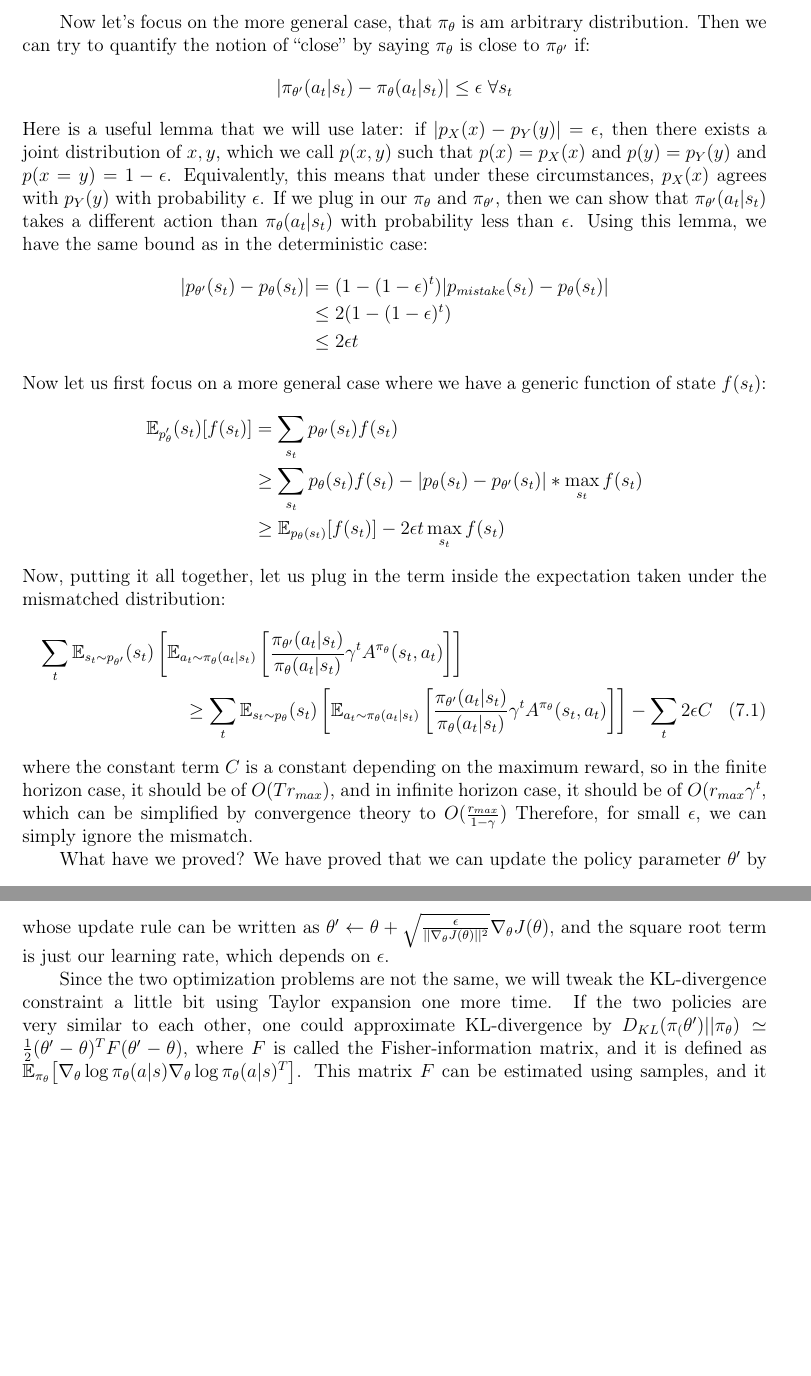
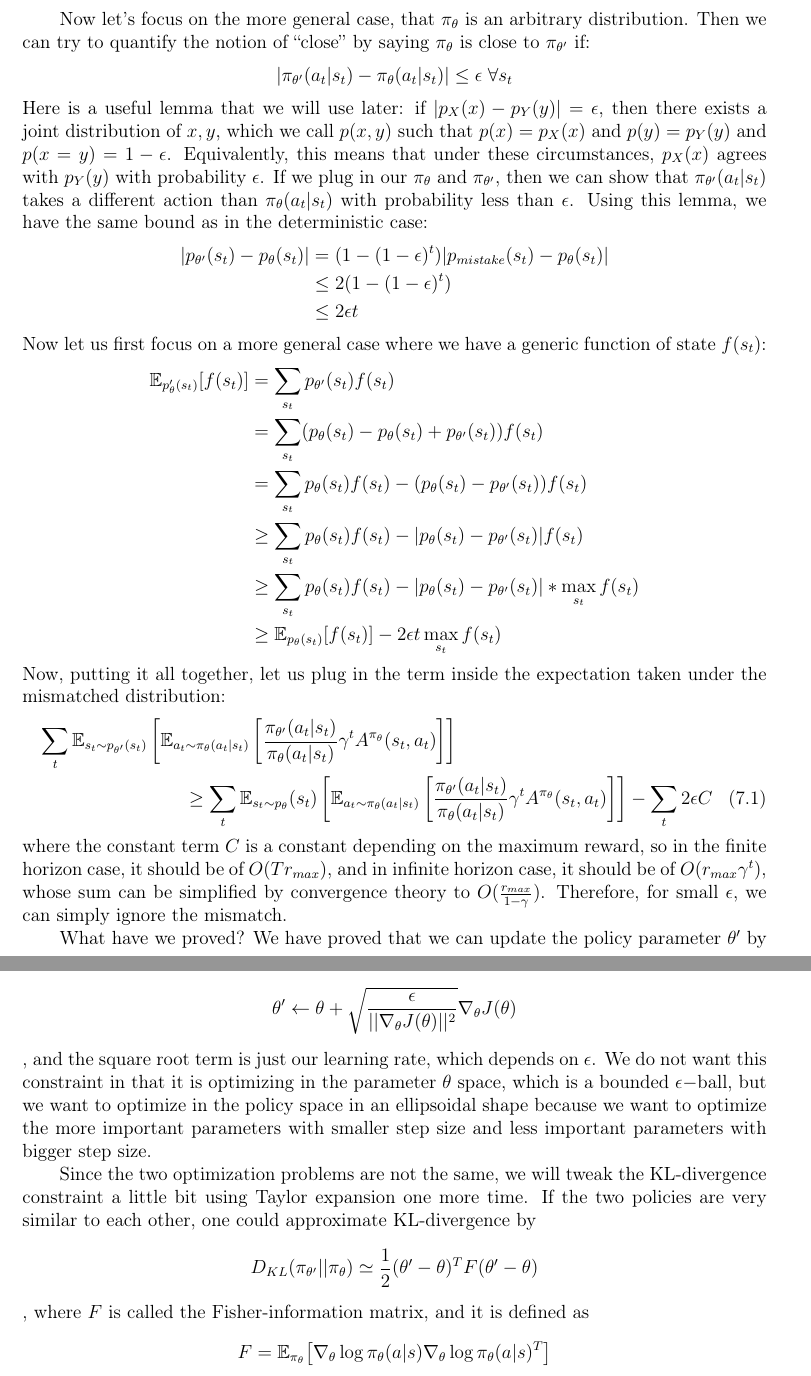
Before and after one commit to harryzhangOG/Deep-RL-Notes, a LaTeX thesis (main.tex, which reads pgtheory.tex): two parts of pages 43 and 45 of 89 before the commit and two parts of pages 43 and 45 of 90 after it, joined at a grey line, cut so that both start at the same text, the shorter picture padded with empty space. Compiled offline with pdfLaTeX.

Commit message:
Updates from Overleaf

```diff
--- a/pgtheory.tex
+++ b/pgtheory.tex
@@ -37,7 +37,7 @@ and we can bound the prior distribution mismatch by using:
 \end{align*}
 This is not a good bound, but it is a bound.
 
-Now let's focus on the more general case, that $\pi_\theta$ is am arbitrary distribution. Then we can try to quantify the notion of ``close'' by saying $\pi_\theta$ is close to $\pi_{\theta'}$ if:
+Now let's focus on the more general case, that $\pi_\theta$ is an arbitrary distribution. Then we can try to quantify the notion of ``close'' by saying $\pi_\theta$ is close to $\pi_{\theta'}$ if:
 $$|\pi_{\theta'}(a_t|s_t) - \pi_\theta(a_t|s_t)| \leq \epsilon \; \forall s_t$$
 Here is a useful lemma that we will use later: if $|p_X(x) - p_Y(y)| = \epsilon$, then there exists a joint distribution of $x,y$, which we call $p(x,y)$ such that $p(x) = p_X(x)$ and $p(y) = p_Y(y)$ and $p(x=y) = 1-\epsilon$. Equivalently, this means that under these circumstances, $p_X(x)$ agrees with $p_Y(y)$ with probability $\epsilon$. If we plug in our $\pi_\theta$ and $\pi_{\theta'}$, then we can show that $\pi_{\theta'}(a_t|s_t)$ takes a different action than $\pi_\theta(a_t|s_t)$ with probability less than $\epsilon$. Using this lemma, we have the same bound as in the deterministic case:
 \begin{align*}
@@ -47,16 +47,19 @@ Here is a useful lemma that we will use later: if $|p_X(x) - p_Y(y)| = \epsilon$
 \end{align*}
 Now let us first focus on a more general case where we have a generic function of state $f(s_t)$:
 \begin{align*}
-    \mathbb{E}_{p_\theta'}(s_t)[f(s_t)] &= \sum_{s_t}p_{\theta'}(s_t)f(s_t)\\
+    \mathbb{E}_{p_\theta'(s_t)}[f(s_t)] &= \sum_{s_t}p_{\theta'}(s_t)f(s_t)\\
+    &= \sum_{s_t}(p_\theta(s_t) - p_\theta(s_t)+p_{\theta'}(s_t))f(s_t)\\
+    &=\sum_{s_t}p_\theta(s_t)f(s_t) - (p_\theta(s_t)-p_{\theta'}(s_t))f(s_t)\\
+    &\geq \sum_{s_t}p_\theta(s_t)f(s_t) - |p_\theta(s_t) - p_{\theta'}(s_t)|f(s_t)\\
     &\geq \sum_{s_t}p_\theta(s_t)f(s_t) - |p_\theta(s_t) - p_{\theta'}(s_t)|*\max_{s_t}f(s_t)\\
     &\geq \mathbb{E}_{p_\theta(s_t)}[f(s_t)] - 2\epsilon t\max_{s_t}f(s_t)
 \end{align*}
 Now, putting it all together, let us plug in the term inside the expectation taken under the mismatched distribution:
 \begin{multline}
-    \sum_t\mathbb{E}_{s_t\sim p_{\theta'}}(s_t)\left[\mathbb{E}_{a_t\sim \pi_\theta(a_t|s_t)}\left[\frac{\pi_{\theta'}(a_t|s_t)}{\pi_\theta(a_t|s_t)}\gamma^t A^{\pi_\theta}(s_t,a_t)\right]\right]\\
+    \sum_t\mathbb{E}_{s_t\sim p_{\theta'}(s_t)}\left[\mathbb{E}_{a_t\sim \pi_\theta(a_t|s_t)}\left[\frac{\pi_{\theta'}(a_t|s_t)}{\pi_\theta(a_t|s_t)}\gamma^t A^{\pi_\theta}(s_t,a_t)\right]\right]\\
     \geq \sum_t\mathbb{E}_{s_t\sim p_{\theta}}(s_t)\left[\mathbb{E}_{a_t\sim \pi_\theta(a_t|s_t)}\left[\frac{\pi_{\theta'}(a_t|s_t)}{\pi_\theta(a_t|s_t)}\gamma^t A^{\pi_\theta}(s_t,a_t)\right]\right] - \sum_t 2\epsilon C
 \end{multline}
-where the constant term $C$ is a constant depending on the maximum reward, so in the finite horizon case, it should be of $O(Tr_{max})$, and in infinite horizon case, it should be of $O(r_{max}\gamma^t$, which can be simplified by convergence theory to $O(\frac{r_{max}}{1-\gamma})$ Therefore, for small $\epsilon$, we can simply ignore the mismatch.
+where the constant term $C$ is a constant depending on the maximum reward, so in the finite horizon case, it should be of $O(Tr_{max})$, and in infinite horizon case, it should be of $O(r_{max}\gamma^t)$, whose sum can be simplified by convergence theory to $O(\frac{r_{max}}{1-\gamma})$. Therefore, for small $\epsilon$, we can simply ignore the mismatch.
 
 What have we proved? We have proved that we can update the policy parameter $\theta'$ by
 $$\theta' \leftarrow \argmaxA_{\theta'} \sum_t \mathbb{E}_{s_t\sim p_{\theta}}(s_t)\left[\mathbb{E}_{a_t\sim \pi_\theta(a_t|s_t)}\left[\frac{\pi_{\theta'}(a_t|s_t)}{\pi_\theta(a_t|s_t)}\gamma^t A^{\pi_\theta}(s_t,a_t)\right]\right]$$
@@ -68,3 +70,4 @@ $$|\pi_{\theta'}(a_t|s_t) - \pi_{\theta}(a_t|s_t)|\leq \sqrt{\frac{1}{2}D_{KL}(\
+$$|\pi_{\theta'}(a_t|s_t) - \pi_{\theta}(a_t|s_t)|\leq \sqrt{\frac{1}{2}D_{KL}(\pi_{\theta'}(a_t|s_t)||\pi_{\theta}(a_t|s_t))}$$
 where KL-divergence is defined as:
 $$D_{KL}(p_1(x)||p_2(x)) = \mathbb{E}_{x\sim p_1(x)}\left[\log\frac{p_1(x)}{p_2(x)}\right]$$
 
@@ -113,6 +116,11 @@ We now have the RL objective in our optimization, then can we just use gradient
 \mathrm{s.t. }\;\lvert|\theta'-\theta|\rvert^2\leq \epsilon
     \end{aligned}
 \end{equation}
-whose update rule can be written as $\theta' \leftarrow \theta + \sqrt{\frac{\epsilon}{\lvert|\nabla_\theta J(\theta)|\rvert^2}}\nabla_\theta J(\theta)$, and the square root term is just our learning rate, which depends on $\epsilon$.
+whose update rule can be written as
+\[\theta' \leftarrow \theta + \sqrt{\frac{\epsilon}{\lvert|\nabla_\theta J(\theta)|\rvert^2}}\nabla_\theta J(\theta)\]
+, and the square root term is just our learning rate, which depends on $\epsilon$. We do not want this constraint in that it is optimizing in the parameter $\theta$ space, which is a bounded $\epsilon-$ball, but we want to optimize in the policy space in an ellipsoidal shape because we want to optimize the more important parameters with smaller step size and less important parameters with bigger step size.
 
-Since the two optimization problems are not the same, we will tweak the KL-divergence constraint a little bit using Taylor expansion one more time. If the two policies are very similar to each other, one could approximate KL-divergence by $D_{KL}(\pi_(\theta')||\pi_\theta) \simeq \frac{1}{2}(\theta' - \theta)^TF(\theta'-\theta)$, where $F$ is called the Fisher-information matrix, and it is defined as $\mathbb{E}_{\pi_\theta}\usepackage{\left[\nabla_\theta\log \pi_\theta(a|s)\nabla_\theta\log\pi_\theta(a|s)^T\right]}$. This matrix $F$ can be estimated using samples, and it gives us a convenient quadratic bound. Using a technique similar to Newton-Raphson, we can update the parameter by $\theta' \leftarrow \theta  + \alpha F^{-1}\nabla_\theta J(\theta)$, and the learning rate $\alpha$ can be chosen as $\alpha = \sqrt{\frac{2\epsilon}{\nabla_\theta J(\theta)^TF\nabla_\theta}}$. Now our update rule is a lot more similar to gradient descent, except that in gradient descent, the l2 norm constrains the update step into a circle, while in our 2nd order approximation of KL-divergence, it constrains the update step into a ellipse.
+Since the two optimization problems are not the same, we will tweak the KL-divergence constraint a little bit using Taylor expansion one more time. If the two policies are very similar to each other, one could approximate KL-divergence by
+\[D_{KL}(\pi_{\theta'}||\pi_\theta) \simeq \frac{1}{2}(\theta' - \theta)^TF(\theta'-\theta)\],
+where $F$ is called the Fisher-information matrix, and it is defined as
+\[F = \mathbb{E}_{\pi_\theta}{\left[\nabla_\theta\log \pi_\theta(a|s)\nabla_\theta\log\pi_\theta(a|s)^T\right]}\].
```
Also changed, not shown: ref.bib (+8 -0 lines), pgtheory.tex (20 more changed lines).
